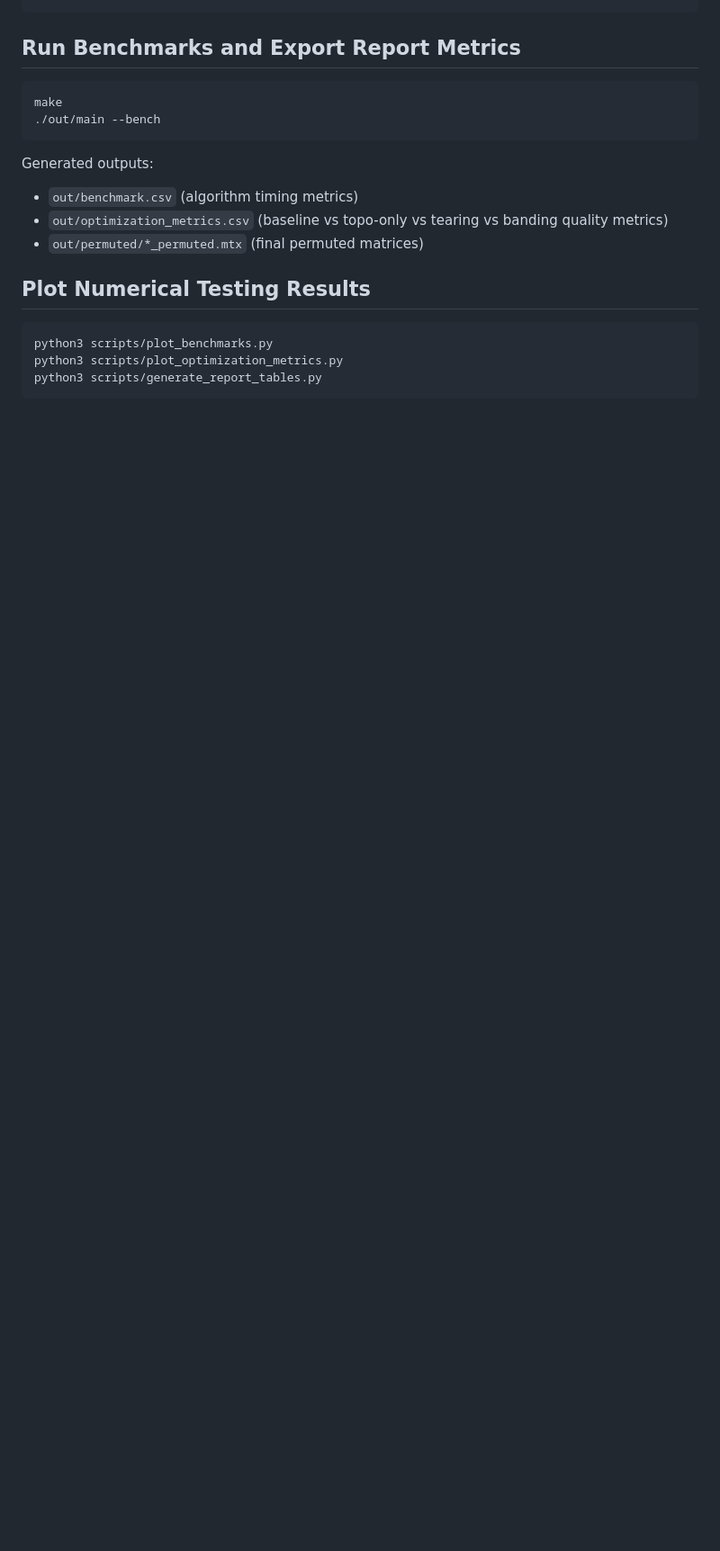
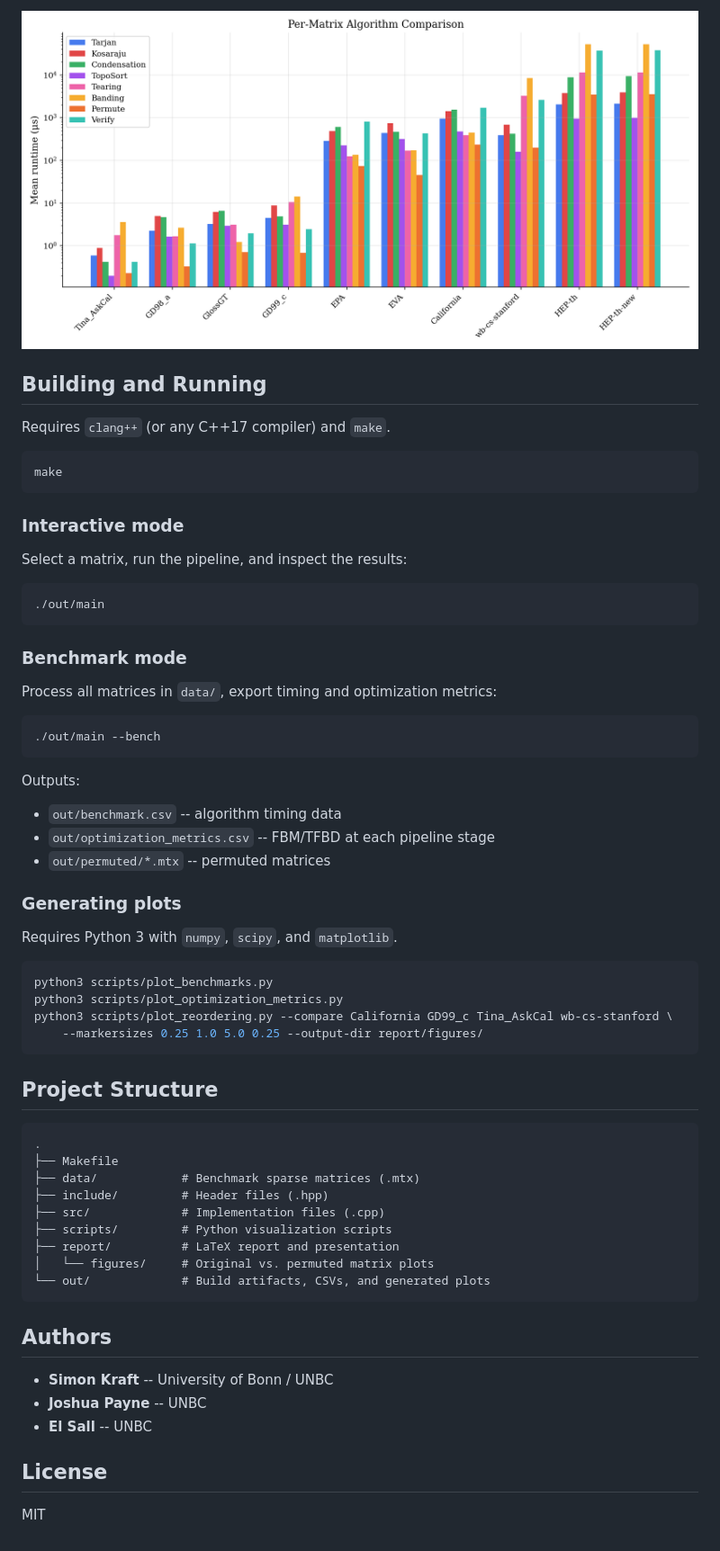
Before and after one commit to 0xPayne/DSM, a Markdown page: README.md, the part around one of its changes. Shown at 90% size. GitHub-like rendering; pictures changed too: report/figures/per_matrix.png (added); blank space fills up the shorter version.

````diff
--- a/README.md
+++ b/README.md
@@ -17,19 +54,65 @@ CPSC 482 - Design Strucuture Matricies Optimization Project.
+![Runtime breakdown by algorithm for each benchmark matrix](report/figures/per_matrix.png)
+
+## Building and Running
+
+Requires `clang++` (or any C++17 compiler) and `make`.
+
+```bash
+make
 ```
 
-## Run Benchmarks and Export Report Metrics
+### Interactive mode
+
+Select a matrix, run the pipeline, and inspect the results:
+
 ```bash
-make
+./out/main
+```
+
+### Benchmark mode
+
+Process all matrices in `data/`, export timing and optimization metrics:
+
+```bash
 ./out/main --bench
 ```
 
-Generated outputs:
-- `out/benchmark.csv` (algorithm timing metrics)
-- `out/optimization_metrics.csv` (baseline vs topo-only vs tearing vs banding quality metrics)
-- `out/permuted/*_permuted.mtx` (final permuted matrices)
+Outputs:
+- `out/benchmark.csv` -- algorithm timing data
+- `out/optimization_metrics.csv` -- FBM/TFBD at each pipeline stage
+- `out/permuted/*.mtx` -- permuted matrices
 
-## Plot Numerical Testing Results
+### Generating plots
+
+Requires Python 3 with `numpy`, `scipy`, and `matplotlib`.
+
 ```bash
 python3 scripts/plot_benchmarks.py
 python3 scripts/plot_optimization_metrics.py
-python3 scripts/generate_report_tables.py
+python3 scripts/plot_reordering.py --compare California GD99_c Tina_AskCal wb-cs-stanford \
+    --markersizes 0.25 1.0 5.0 0.25 --output-dir report/figures/
 ```
+
+## Project Structure
+
+```
+.
+├── Makefile
+├── data/            # Benchmark sparse matrices (.mtx)
+├── include/         # Header files (.hpp)
+├── src/             # Implementation files (.cpp)
+├── scripts/         # Python visualization scripts
+├── report/          # LaTeX report and presentation
+│   └── figures/     # Original vs. permuted matrix plots
+└── out/             # Build artifacts, CSVs, and generated plots
+```
+
+## Authors
+
+- **Simon Kraft** -- University of Bonn / UNBC
+- **Joshua Payne** -- UNBC
+- **El Sall** -- UNBC
+
+## License
+
+MIT
````
Also changed, not shown: other parts of README.md (+51 -14 lines), report/figures/optimization_fbm_reduction.png (added), report/figures/optimization_stage_average.png (added), report/figures/scaling.png (added).
